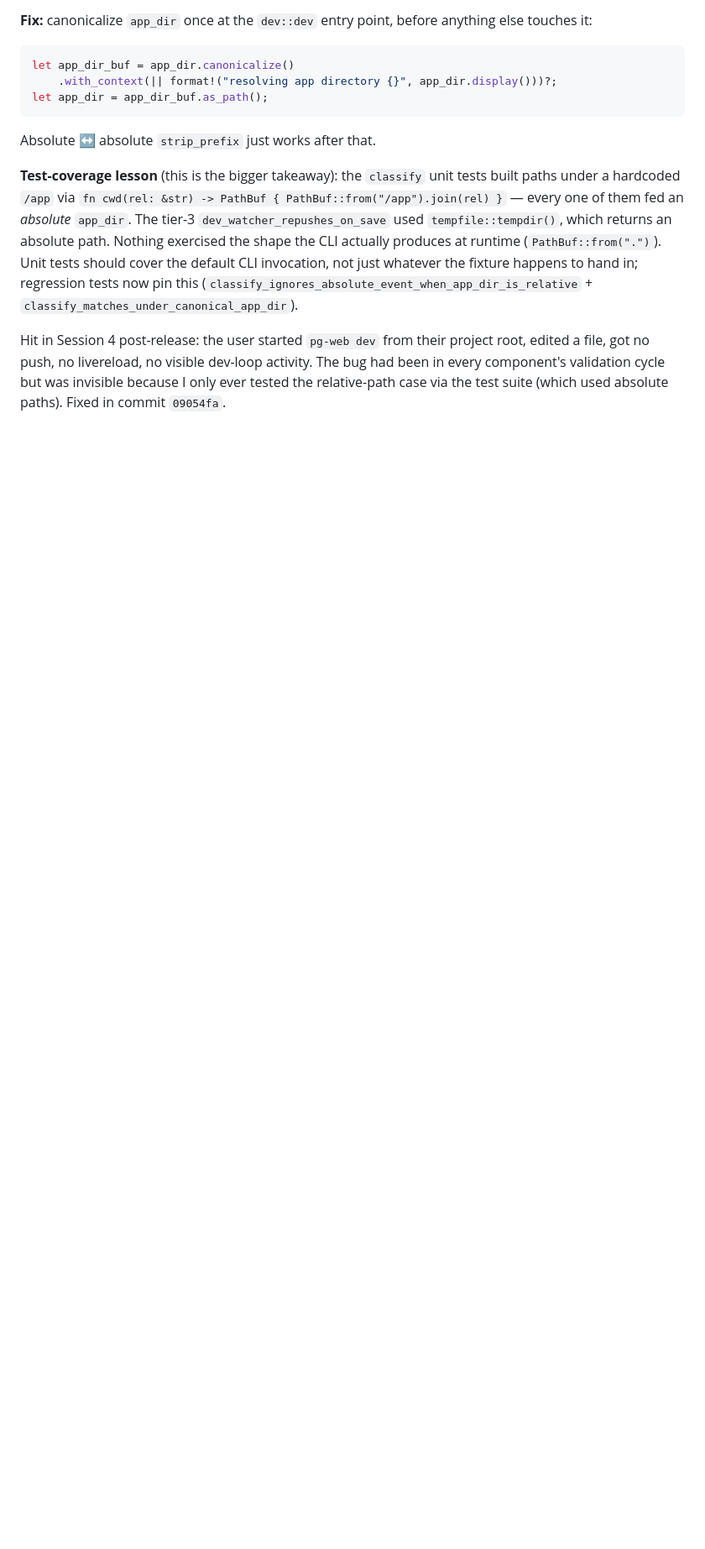
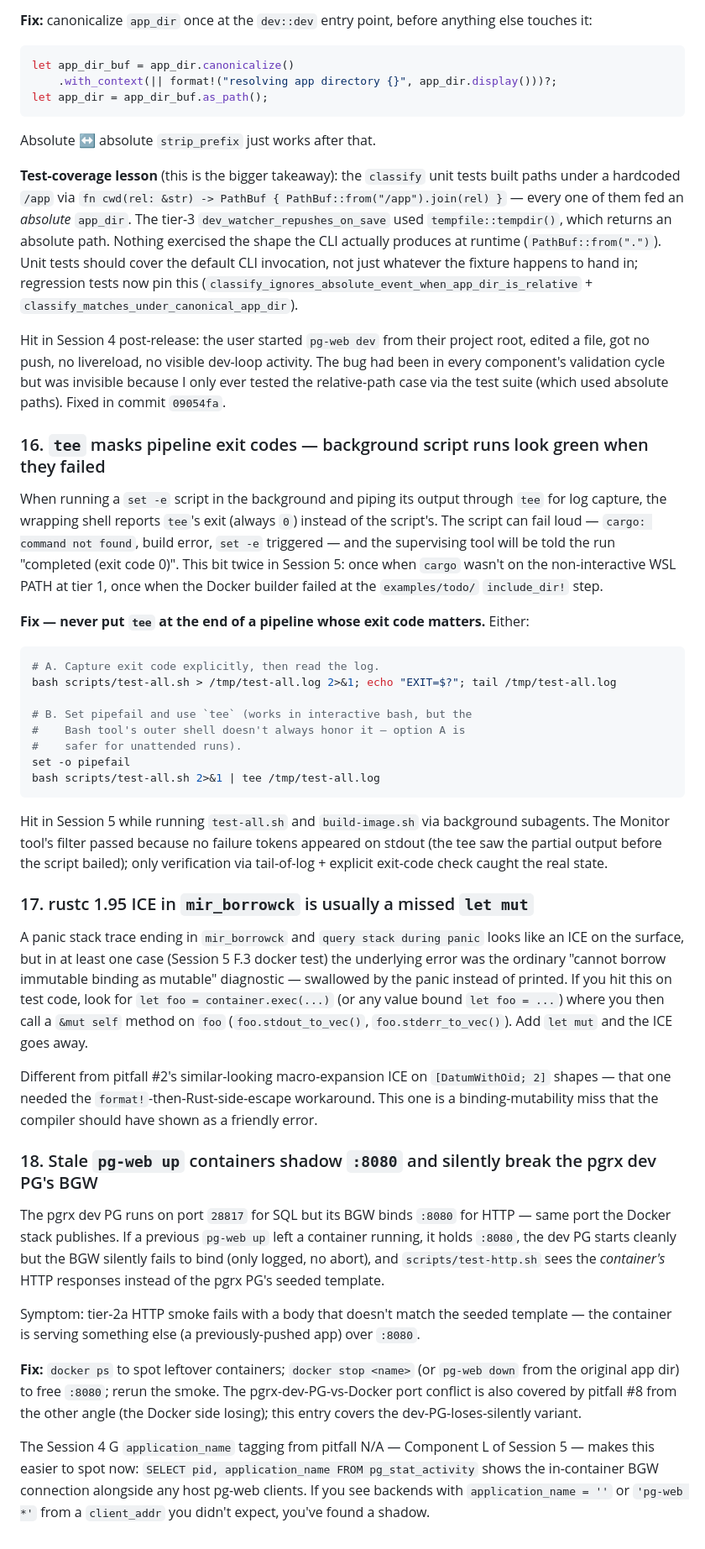
Before and after one commit to rt96-hub/pg-web, a Markdown page: docs/DEVELOPER-GUIDE.md, the part around the change. Shown at 84% size. GitHub-like rendering; blank space fills up the shorter version.

Commit message:
docs(dev-guide): pitfalls #16-18 — tee exit-code mask, mir_borrowck ICE on let mut, container :8080 shadow
#16 — tee at the end of a pipeline reports its own success even when
the upstream script bailed. Hit twice this session (cargo not on
PATH, then Docker builder failure). Fix is capture exit code into a
separate variable.

#17 — rustc 1.95 panics in mir_borrowck when calling a &mut self
method on a non-mut binding instead of printing the friendly error.
Different shape from pitfall #2 s [DatumWithOid; 2] ICE; this one is
a binding-mutability miss.

#18 — leftover pg-web up containers shadow :8080 and silently break
the pgrx dev PG s BGW. Symptom: tier-2a HTTP smoke returns the
wrong body. The Component-L application_name tagging now makes this
spottable in pg_stat_activity.

````diff
--- a/docs/DEVELOPER-GUIDE.md
+++ b/docs/DEVELOPER-GUIDE.md
@@ -379,3 +379,38 @@ Absolute ↔ absolute `strip_prefix` just works after that.
 **Test-coverage lesson** (this is the bigger takeaway): the `classify` unit tests built paths under a hardcoded `/app` via `fn cwd(rel: &str) -> PathBuf { PathBuf::from("/app").join(rel) }` — every one of them fed an *absolute* `app_dir`. The tier-3 `dev_watcher_repushes_on_save` used `tempfile::tempdir()`, which returns an absolute path. Nothing exercised the shape the CLI actually produces at runtime (`PathBuf::from(".")`). Unit tests should cover the default CLI invocation, not just whatever the fixture happens to hand in; regression tests now pin this (`classify_ignores_absolute_event_when_app_dir_is_relative` + `classify_matches_under_canonical_app_dir`).
 
 Hit in Session 4 post-release: the user started `pg-web dev` from their project root, edited a file, got no push, no livereload, no visible dev-loop activity. The bug had been in every component's validation cycle but was invisible because I only ever tested the relative-path case via the test suite (which used absolute paths). Fixed in commit `09054fa`.
+
+### 16. `tee` masks pipeline exit codes — background script runs look green when they failed
+
+When running a `set -e` script in the background and piping its output through `tee` for log capture, the wrapping shell reports `tee`'s exit (always `0`) instead of the script's. The script can fail loud — `cargo: command not found`, build error, `set -e` triggered — and the supervising tool will be told the run "completed (exit code 0)". This bit twice in Session 5: once when `cargo` wasn't on the non-interactive WSL PATH at tier 1, once when the Docker builder failed at the `examples/todo/` `include_dir!` step.
+
+**Fix — never put `tee` at the end of a pipeline whose exit code matters.** Either:
+
+```bash
+# A. Capture exit code explicitly, then read the log.
+bash scripts/test-all.sh > /tmp/test-all.log 2>&1; echo "EXIT=$?"; tail /tmp/test-all.log
+
+# B. Set pipefail and use `tee` (works in interactive bash, but the
+#    Bash tool's outer shell doesn't always honor it — option A is
+#    safer for unattended runs).
+set -o pipefail
+bash scripts/test-all.sh 2>&1 | tee /tmp/test-all.log
+```
+
+Hit in Session 5 while running `test-all.sh` and `build-image.sh` via background subagents. The Monitor tool's filter passed because no failure tokens appeared on stdout (the tee saw the partial output before the script bailed); only verification via tail-of-log + explicit exit-code check caught the real state.
+
+### 17. rustc 1.95 ICE in `mir_borrowck` is usually a missed `let mut`
+
+A panic stack trace ending in `mir_borrowck` and `query stack during panic` looks like an ICE on the surface, but in at least one case (Session 5 F.3 docker test) the underlying error was the ordinary "cannot borrow immutable binding as mutable" diagnostic — swallowed by the panic instead of printed. If you hit this on test code, look for `let foo = container.exec(...)` (or any value bound `let foo = ...`) where you then call a `&mut self` method on `foo` (`foo.stdout_to_vec()`, `foo.stderr_to_vec()`). Add `let mut` and the ICE goes away.
+
+Different from pitfall #2's similar-looking macro-expansion ICE on `[DatumWithOid; 2]` shapes — that one needed the `format!`-then-Rust-side-escape workaround. This one is a binding-mutability miss that the compiler should have shown as a friendly error.
+
+### 18. Stale `pg-web up` containers shadow `:8080` and silently break the pgrx dev PG's BGW
+
+The pgrx dev PG runs on port `28817` for SQL but its BGW binds `:8080` for HTTP — same port the Docker stack publishes. If a previous `pg-web up` left a container running, it holds `:8080`, the dev PG starts cleanly but the BGW silently fails to bind (only logged, no abort), and `scripts/test-http.sh` sees the *container's* HTTP responses instead of the pgrx PG's seeded template.
+
+Symptom: tier-2a HTTP smoke fails with a body that doesn't match the seeded template — the container is serving something else (a previously-pushed app) over `:8080`.
+
+**Fix:** `docker ps` to spot leftover containers; `docker stop <name>` (or `pg-web down` from the original app dir) to free `:8080`; rerun the smoke. The pgrx-dev-PG-vs-Docker port conflict is also covered by pitfall #8 from the other angle (the Docker side losing); this entry covers the dev-PG-loses-silently variant.
+
+The Session 4 G `application_name` tagging from pitfall N/A — Component L of Session 5 — makes this easier to spot now: `SELECT pid, application_name FROM pg_stat_activity` shows the in-container BGW connection alongside any host pg-web clients. If you see backends with `application_name = ''` or `'pg-web *'` from a `client_addr` you didn't expect, you've found a shadow.
````
